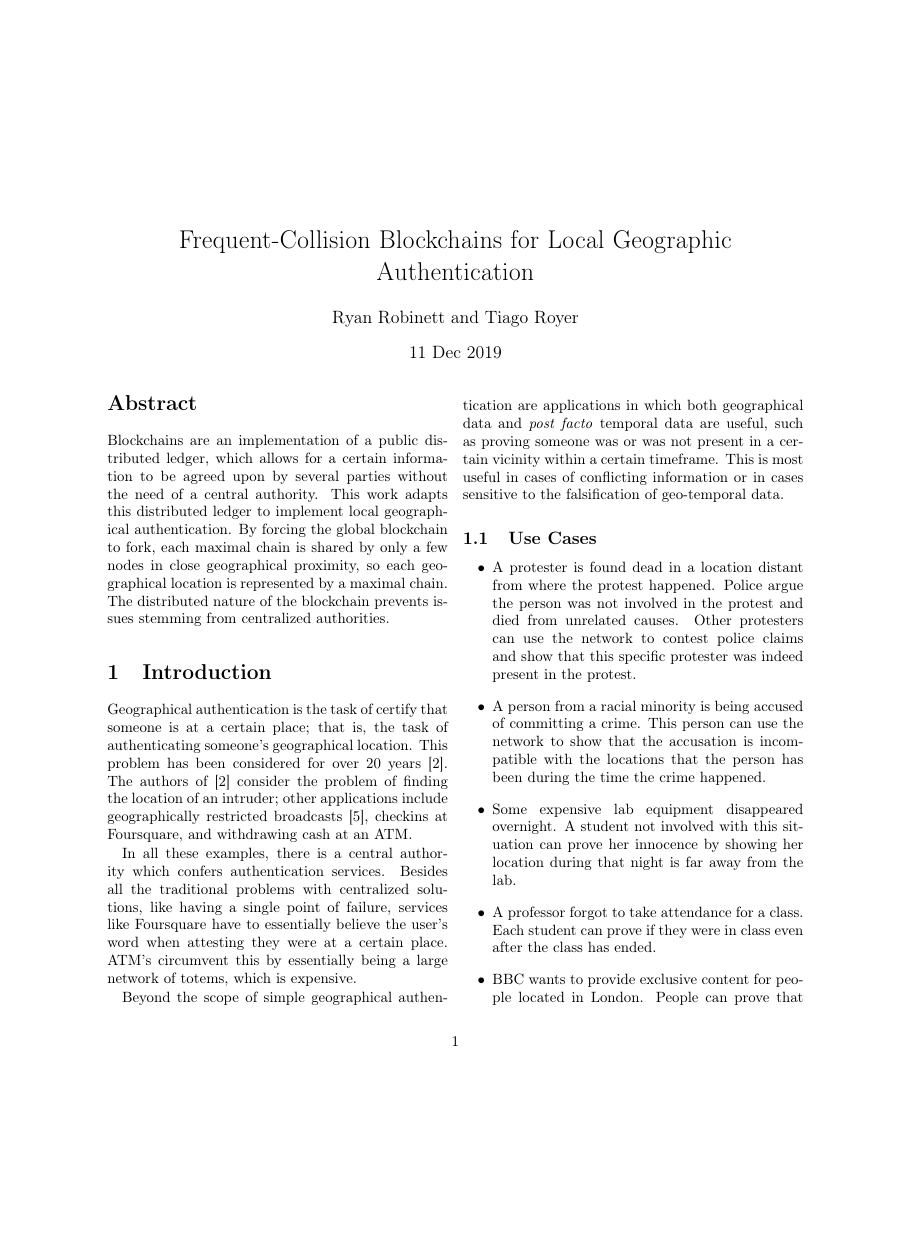
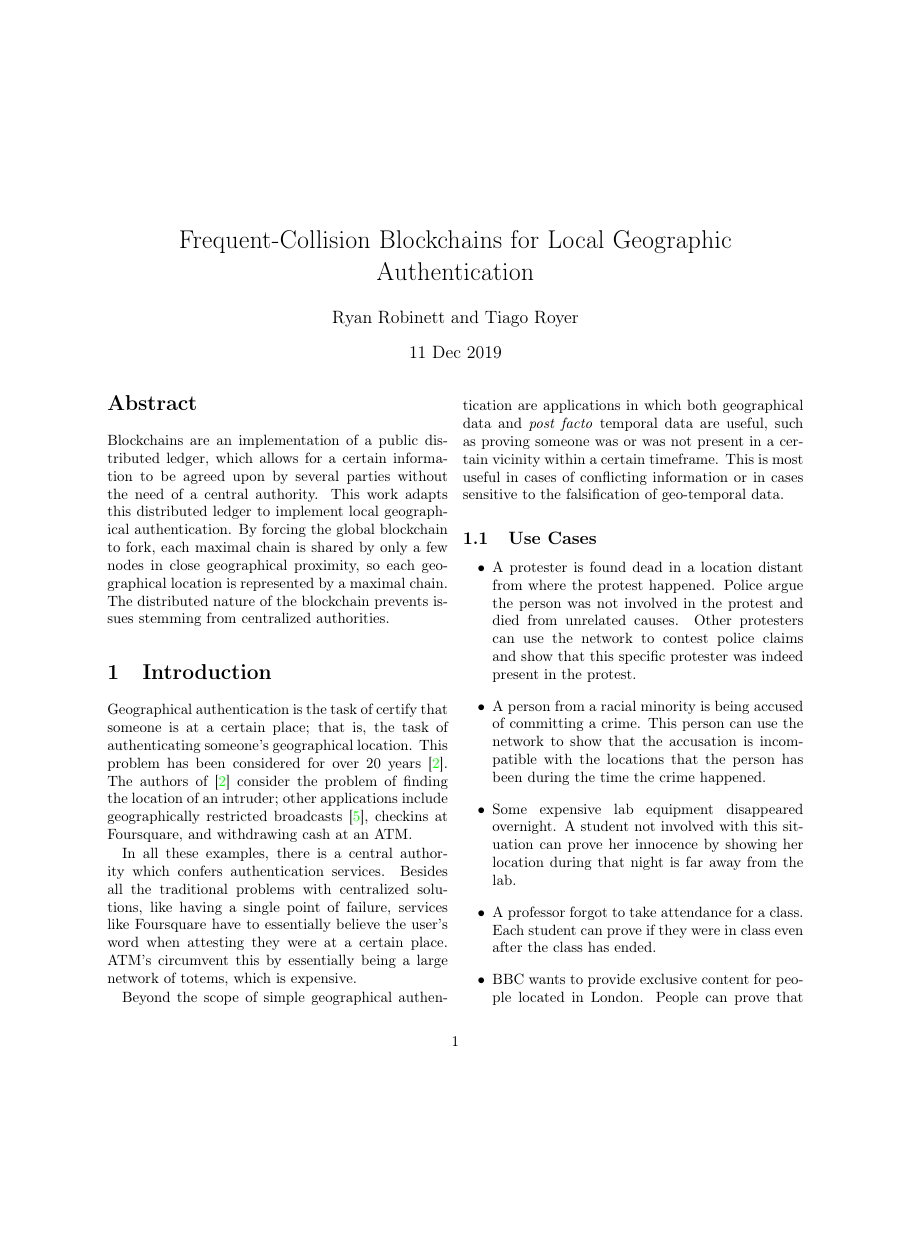
Before and after one commit to robbobbinett/geographic_auth_with_bc, a LaTeX paper (reports/final_paper/main.tex): page 1 of 4, the shorter picture padded with empty space. Compiled offline with pdfLaTeX.

Commit message:
main.tex: Enable URLs in the references.

```diff
--- a/reports/final_paper/main.tex
+++ b/reports/final_paper/main.tex
@@ -9,7 +9,7 @@
 
 \newtheorem{proposition}{Proposition}
 
-\usepackage{url}
+\usepackage[colorlinks=true]{hyperref}
 
 \begin{document}
 
```
Also changed, not shown: reports/final_paper/main.tex (2 more changed lines).
